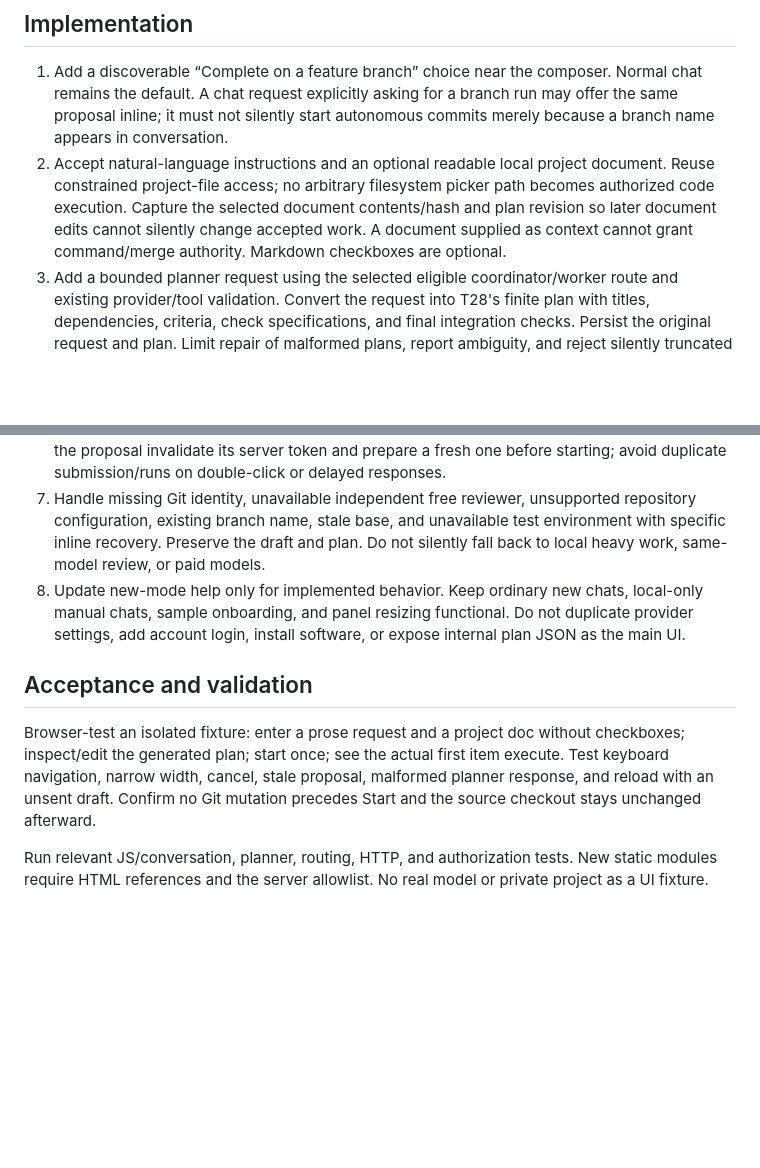
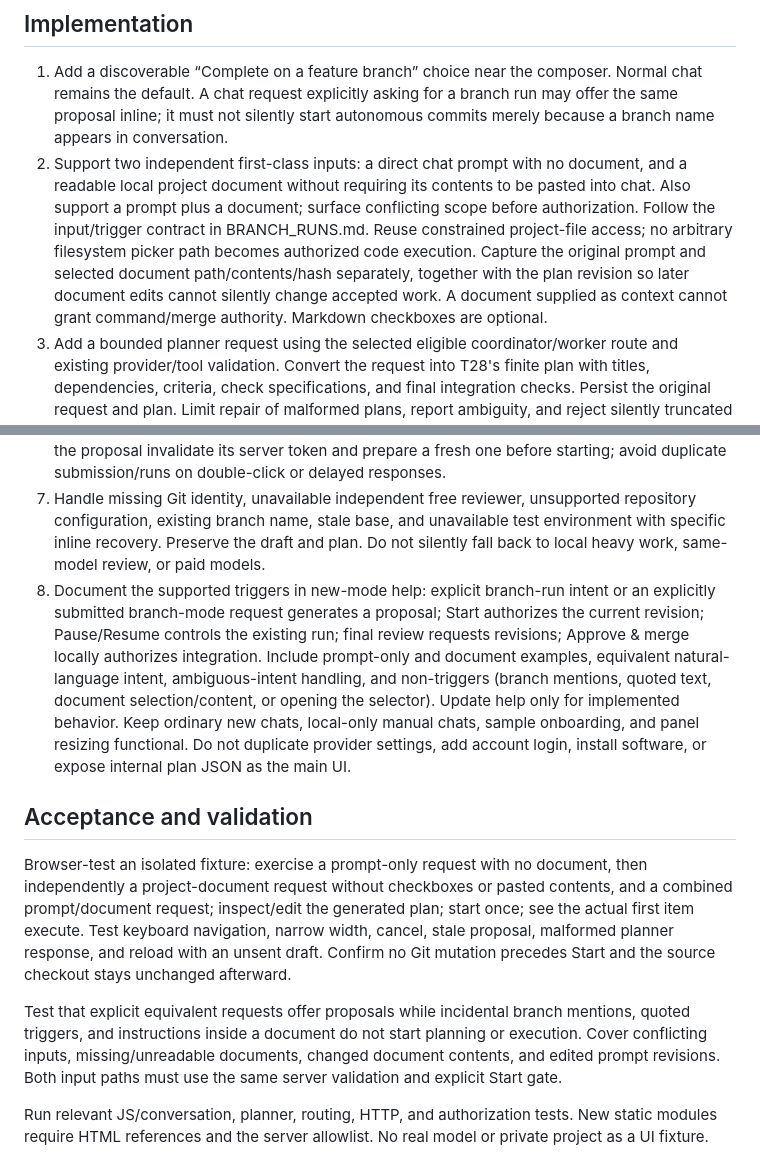
Before and after one commit to cheapoS/CheapoS, a Markdown page: docs/tasks/T35-branch-start-ui.md, 2 parts joined by grey strips. Drawn GitHub-style; blank space fills up the shorter version.

```diff
--- a/docs/tasks/T35-branch-start-ui.md
+++ b/docs/tasks/T35-branch-start-ui.md
@@ -11,17 +11,19 @@ Read [BRANCH_RUNS.md](../../BRANCH_RUNS.md) and AGENTS.md first. Do not turn onb
 ## Implementation
 
 1. Add a discoverable “Complete on a feature branch” choice near the composer. Normal chat remains the default. A chat request explicitly asking for a branch run may offer the same proposal inline; it must not silently start autonomous commits merely because a branch name appears in conversation.
-2. Accept natural-language instructions and an optional readable local project document. Reuse constrained project-file access; no arbitrary filesystem picker path becomes authorized code execution. Capture the selected document contents/hash and plan revision so later document edits cannot silently change accepted work. A document supplied as context cannot grant command/merge authority. Markdown checkboxes are optional.
+2. Support two independent first-class inputs: a direct chat prompt with no document, and a readable local project document without requiring its contents to be pasted into chat. Also support a prompt plus a document; surface conflicting scope before authorization. Follow the input/trigger contract in BRANCH_RUNS.md. Reuse constrained project-file access; no arbitrary filesystem picker path becomes authorized code execution. Capture the original prompt and selected document path/contents/hash separately, together with the plan revision so later document edits cannot silently change accepted work. A document supplied as context cannot grant command/merge authority. Markdown checkboxes are optional.
 3. Add a bounded planner request using the selected eligible coordinator/worker route and existing provider/tool validation. Convert the request into T28's finite plan with titles, dependencies, criteria, check specifications, and final integration checks. Persist the original request and plan. Limit repair of malformed plans, report ambiguity, and reject silently truncated task lists. A model's branch/command recommendations are proposals for server validation.
 4. Planning is visible and cancelable. Do not request inference just by opening the mode selector. When the operator requests a plan, use the displayed existing model/spending policy, reserve its usage, and retain that consumption in the draft/run ledger. Never use an unadvertised paid route to generate a free-run plan. Deterministic tests supply planner responses.
 5. Show a compact editable proposal: task titles/criteria, selected project, committed base and proposed new feature branch, final target, placement, total budget/time, and test permission scope. Default the base to the selected integration target when available; do not silently start from another feature branch's HEAD. Show that existing uncommitted source edits are excluded. Advanced details may collapse, but the destination and authorization must remain visible.
 6. Use one Start branch run button backed by T30. It authorizes the current revision and the displayed eligible tests/exact commands. Existing sufficient grants do not prompt again. Edits to the proposal invalidate its server token and prepare a fresh one before starting; avoid duplicate submission/runs on double-click or delayed responses.
 7. Handle missing Git identity, unavailable independent free reviewer, unsupported repository configuration, existing branch name, stale base, and unavailable test environment with specific inline recovery. Preserve the draft and plan. Do not silently fall back to local heavy work, same-model review, or paid models.
-8. Update new-mode help only for implemented behavior. Keep ordinary new chats, local-only manual chats, sample onboarding, and panel resizing functional. Do not duplicate provider settings, add account login, install software, or expose internal plan JSON as the main UI.
+8. Document the supported triggers in new-mode help: explicit branch-run intent or an explicitly submitted branch-mode request generates a proposal; Start authorizes the current revision; Pause/Resume controls the existing run; final review requests revisions; Approve & merge locally authorizes integration. Include prompt-only and document examples, equivalent natural-language intent, ambiguous-intent handling, and non-triggers (branch mentions, quoted text, document selection/content, or opening the selector). Update help only for implemented behavior. Keep ordinary new chats, local-only manual chats, sample onboarding, and panel resizing functional. Do not duplicate provider settings, add account login, install software, or expose internal plan JSON as the main UI.
 
 ## Acceptance and validation
 
-Browser-test an isolated fixture: enter a prose request and a project doc without checkboxes; inspect/edit the generated plan; start once; see the actual first item execute. Test keyboard navigation, narrow width, cancel, stale proposal, malformed planner response, and reload with an unsent draft. Confirm no Git mutation precedes Start and the source checkout stays unchanged afterward.
+Browser-test an isolated fixture: exercise a prompt-only request with no document, then independently a project-document request without checkboxes or pasted contents, and a combined prompt/document request; inspect/edit the generated plan; start once; see the actual first item execute. Test keyboard navigation, narrow width, cancel, stale proposal, malformed planner response, and reload with an unsent draft. Confirm no Git mutation precedes Start and the source checkout stays unchanged afterward.
+
+Test that explicit equivalent requests offer proposals while incidental branch mentions, quoted triggers, and instructions inside a document do not start planning or execution. Cover conflicting inputs, missing/unreadable documents, changed document contents, and edited prompt revisions. Both input paths must use the same server validation and explicit Start gate.
 
 Run relevant JS/conversation, planner, routing, HTTP, and authorization tests. New static modules require HTML references and the server allowlist. No real model or private project as a UI fixture.
 
```
Also changed, not shown: BRANCH_RUNS.md (+31 -0 lines), docs/tasks/T40-branch-end-to-end.md (+2 -2 lines).
